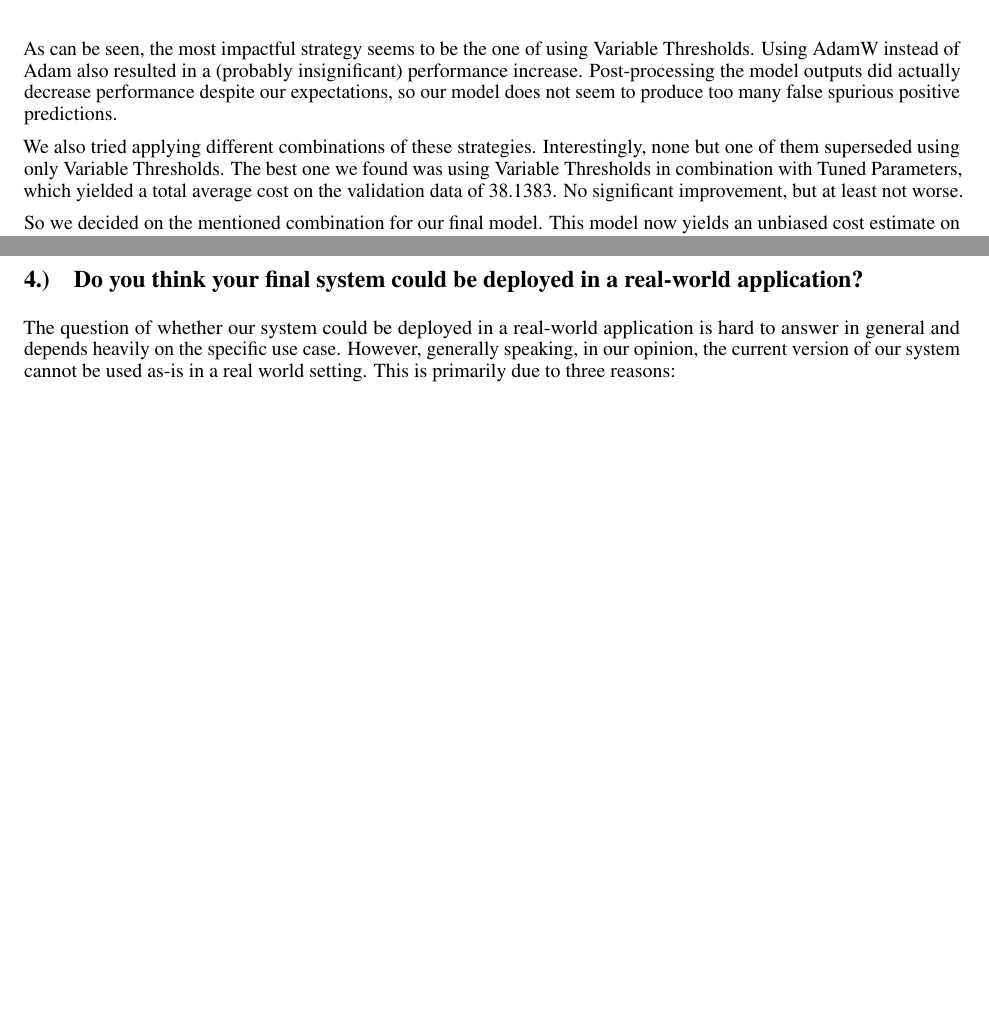
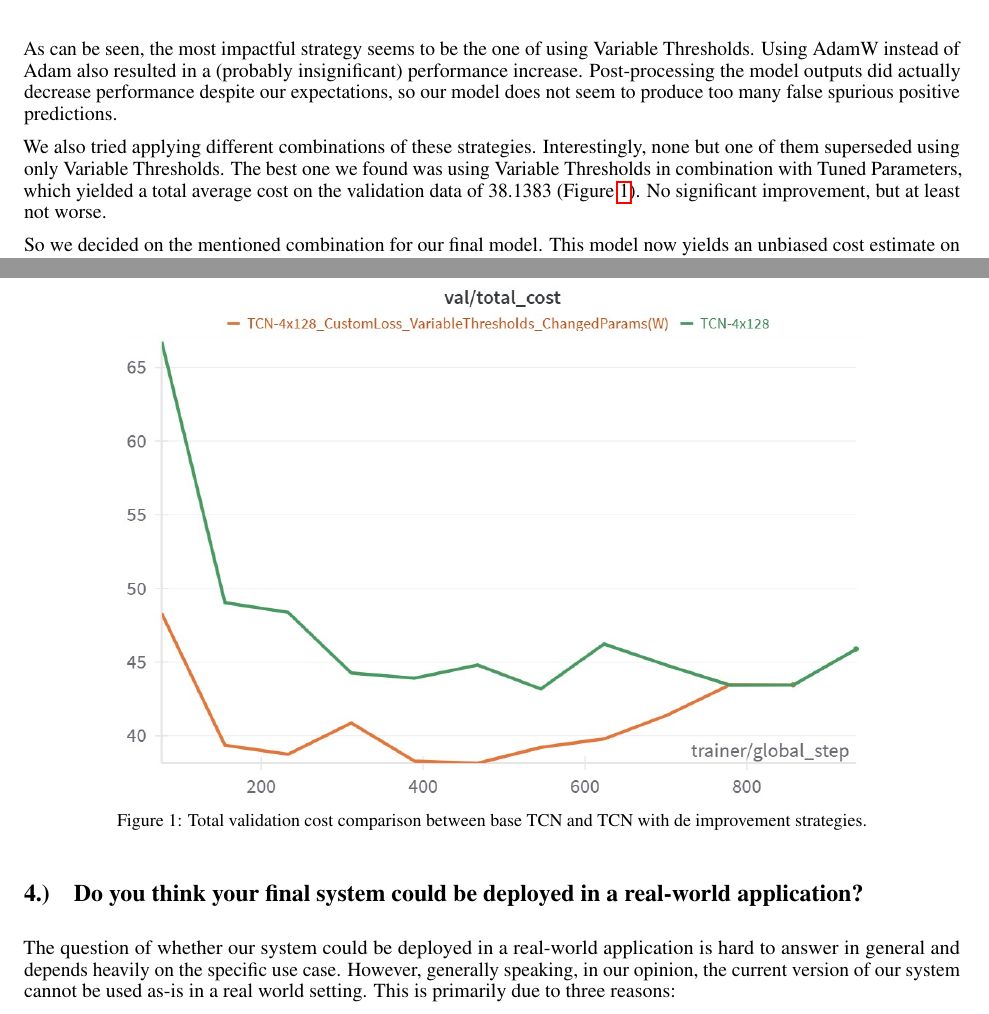
Before and after one commit to TJonasT/Project-MLCP-JKU-2025S, a LaTeX document (4_challenge/report/MLPC2025_team-observe_task-04-challenge_report.tex, which reads 4_challenge/report/3-improve-your-starting-point.tex): two parts of pages 4 and 5 of 6 before the commit and two parts of pages 4 and 5 of 7 after it, joined at a grey line, cut so that both start at the same text, the shorter picture padded with empty space. Compiled offline with pdfLaTeX.

Commit message:
Update 3-improve-your-starting-point.tex
added fig JG

```diff
--- a/4_challenge/report/3-improve-your-starting-point.tex
+++ b/4_challenge/report/3-improve-your-starting-point.tex
@@ -50,7 +50,14 @@ Tuned Parameters & 39.8219 \\
 \end{table}
 As can be seen, the most impactful strategy seems to be the one of using Variable Thresholds. Using AdamW instead of Adam also resulted in a (probably insignificant) performance increase. Post-processing the model outputs did actually decrease performance despite our expectations, so our model does not seem to produce too many false spurious positive predictions.
 
-We also tried applying different combinations of these strategies. Interestingly, none but one of them superseded using only Variable Thresholds.  The best one we found was using Variable Thresholds in combination with Tuned Parameters, which yielded a total average cost on the validation data of 38.1383. No significant improvement, but at least not worse.
+We also tried applying different combinations of these strategies. Interestingly, none but one of them superseded using only Variable Thresholds.  The best one we found was using Variable Thresholds in combination with Tuned Parameters, which yielded a total average cost on the validation data of 38.1383 (Figure~\ref{fig:Total Validation Cost Comparison}). No significant improvement, but at least not worse.
+
+\begin{figure}[htbp]
+    \centering
+    \includegraphics[width=0.8\textwidth]{Total Validation Cost Comparison.jpg}
+    \caption{Total validation cost comparison between base TCN and TCN with de improvement strategies.}
+    \label{fig:Total Validation Cost Comparison}
+\end{figure}
 
 So we decided on the mentioned combination for our final model. This model now yields an unbiased cost estimate on the test dataset of 41.0388.
 
```
